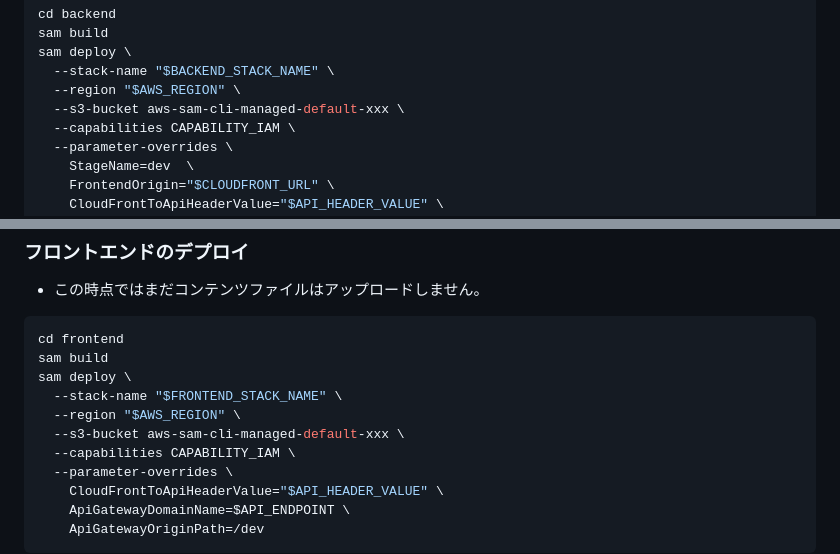
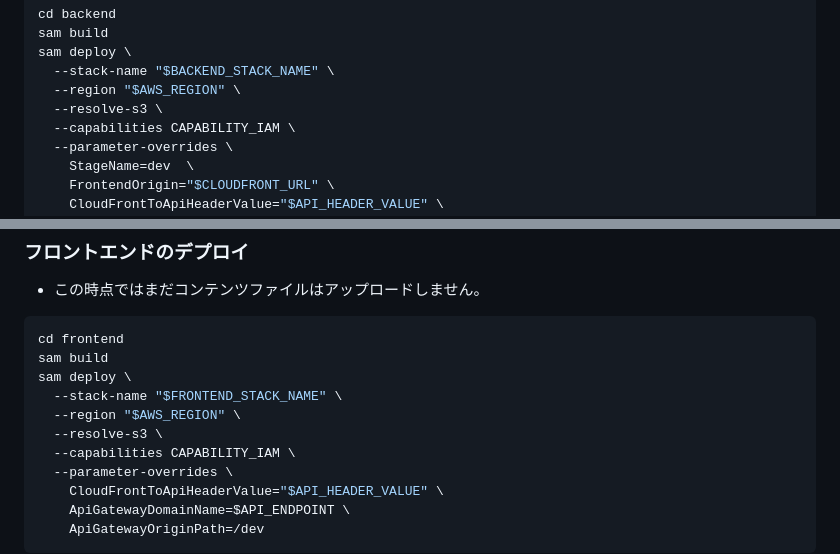
Before and after one commit to hatanoyoshihiko/aws_knowledge_quiz, a Markdown page: README.md, 2 parts joined by grey strips. GitHub-like rendering.

Commit message:
changed deploy option to create s3 bucket automatically

```diff
--- a/README.md
+++ b/README.md
@@ -53,7 +53,7 @@ sam build
 sam deploy \
   --stack-name "$BACKEND_STACK_NAME" \
   --region "$AWS_REGION" \
-  --s3-bucket aws-sam-cli-managed-default-xxx \
+  --resolve-s3 \
   --capabilities CAPABILITY_IAM \
   --parameter-overrides \
     StageName=dev  \
@@ -86,7 +86,7 @@ sam build
 sam deploy \
   --stack-name "$FRONTEND_STACK_NAME" \
   --region "$AWS_REGION" \
-  --s3-bucket aws-sam-cli-managed-default-xxx \
+  --resolve-s3 \
   --capabilities CAPABILITY_IAM \
   --parameter-overrides \
     CloudFrontToApiHeaderValue="$API_HEADER_VALUE" \
```
